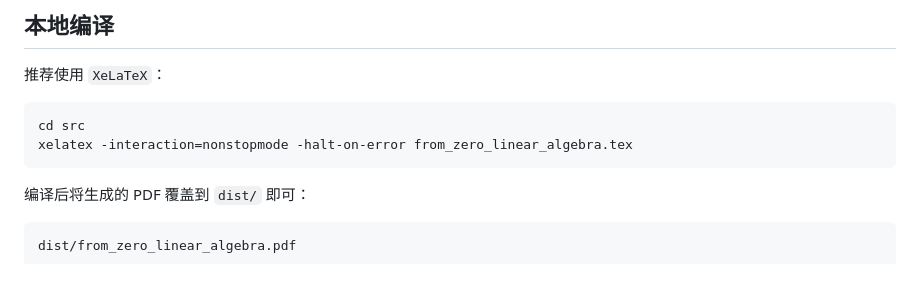
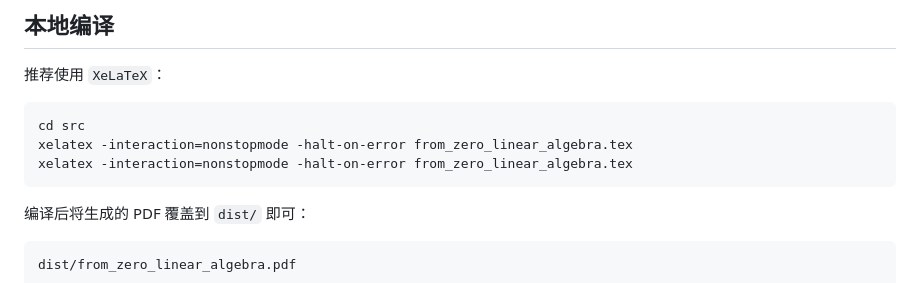
Before and after one commit to ShuoMeng66/Linear-Algebra, a Markdown page: README.md, the part around the change. Drawn GitHub-style.

````diff
--- a/README.md
+++ b/README.md
@@ -283,6 +283,7 @@ https://raw.githubusercontent.com/ShuoMeng66/Linear-Algebra/main/cherry-studio/a
 ```bash
 cd src
 xelatex -interaction=nonstopmode -halt-on-error from_zero_linear_algebra.tex
+xelatex -interaction=nonstopmode -halt-on-error from_zero_linear_algebra.tex
 ```
 
 编译后将生成的 PDF 覆盖到 `dist/` 即可：
````
